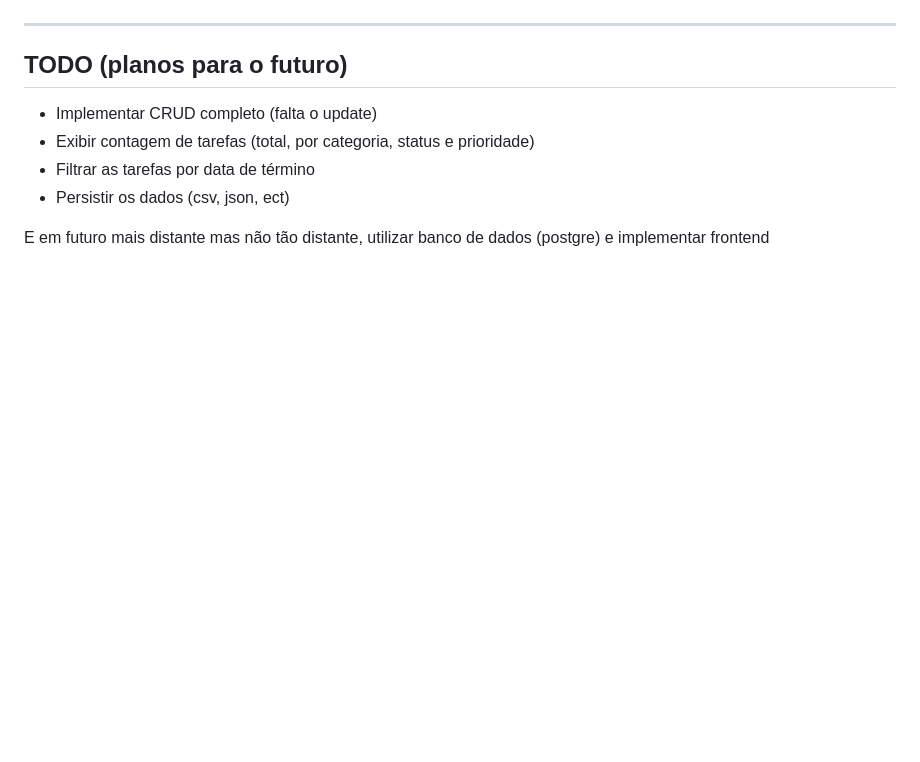
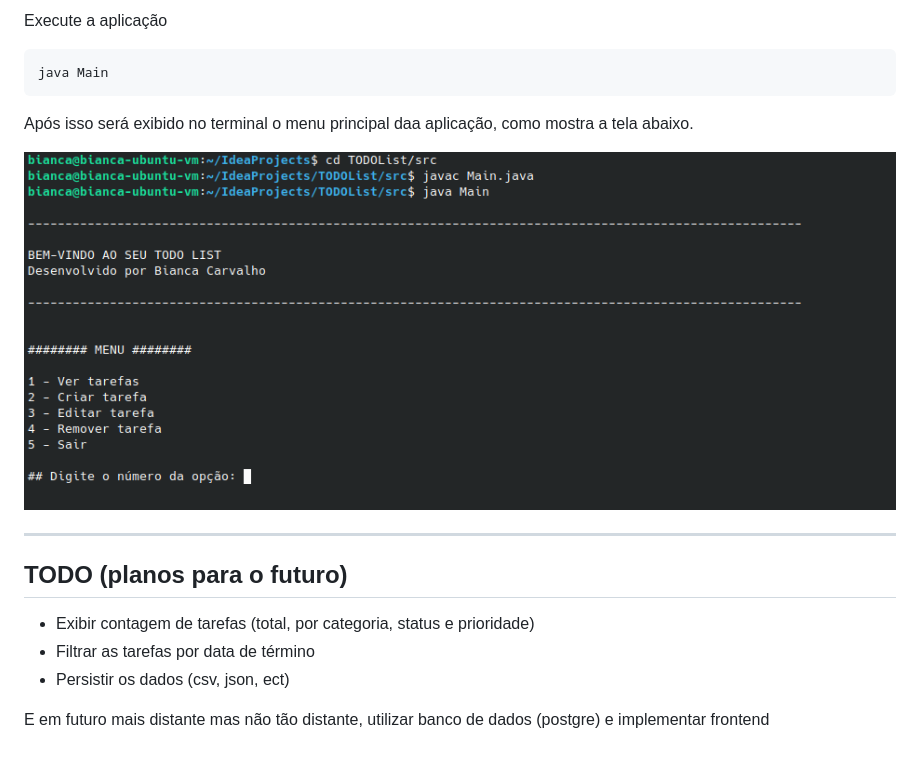
Before and after one commit to biancapcarvalho/TODOList, a Markdown page: README.md, the part around the change printed below. Drawn GitHub-style; pictures changed too: terminal.png (added); blank space fills up the shorter version.

Commit message:
fix: correção menu 5(sair), atualização readme

````diff
--- a/README.md
+++ b/README.md
@@ -50,9 +74,16 @@ O projeto foi desenvolvido em Java puro, sem uso de qualquer framework, e, na ve
+Execute a aplicação
+```bash
+java Main
+```
+
+Após isso será exibido no terminal o menu principal daa aplicação, como mostra a tela abaixo.
+
+![Execução da aplicação via termminal](terminal.png)
 
 ---
 
 ## TODO (planos para o futuro)
 
-- Implementar CRUD completo (falta o update)
 - Exibir contagem de tarefas (total, por categoria, status e prioridade)
 - Filtrar as tarefas por data de término
 - Persistir os dados (csv, json, ect)
````
Also changed, not shown: other parts of README.md (+35 -11 lines), 2 other files.
